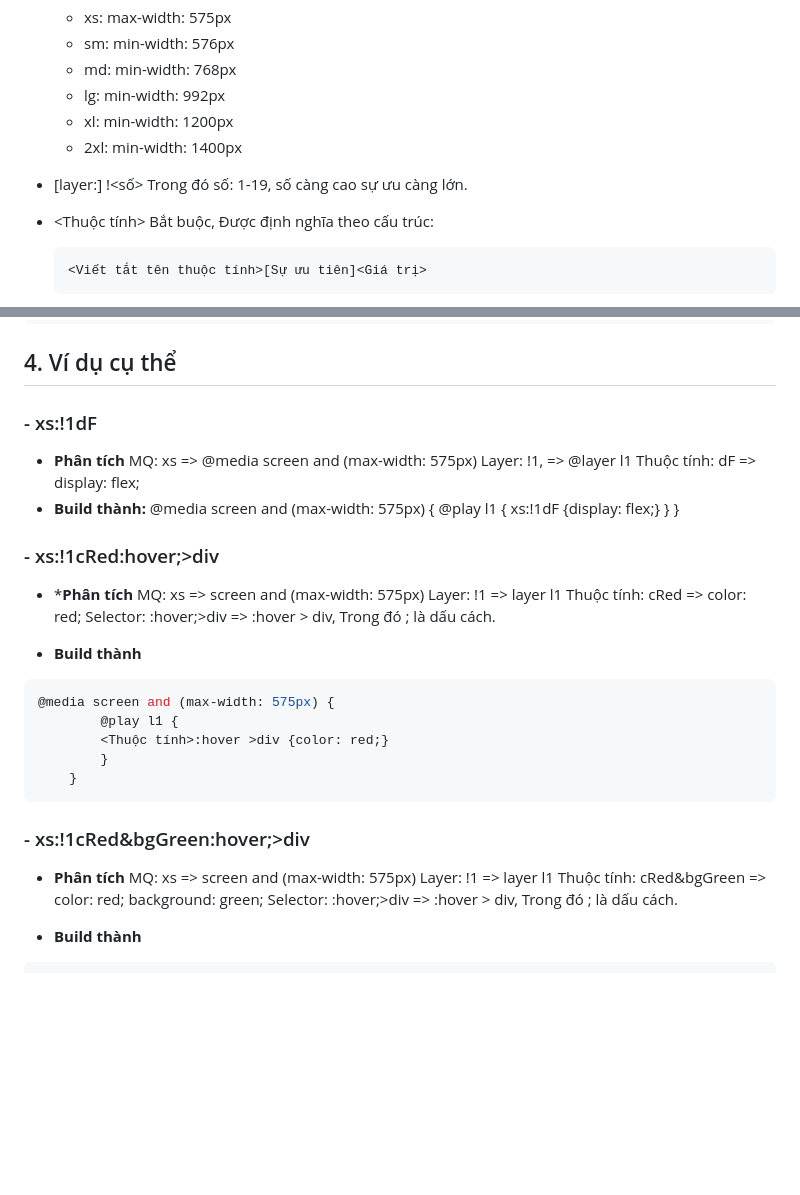
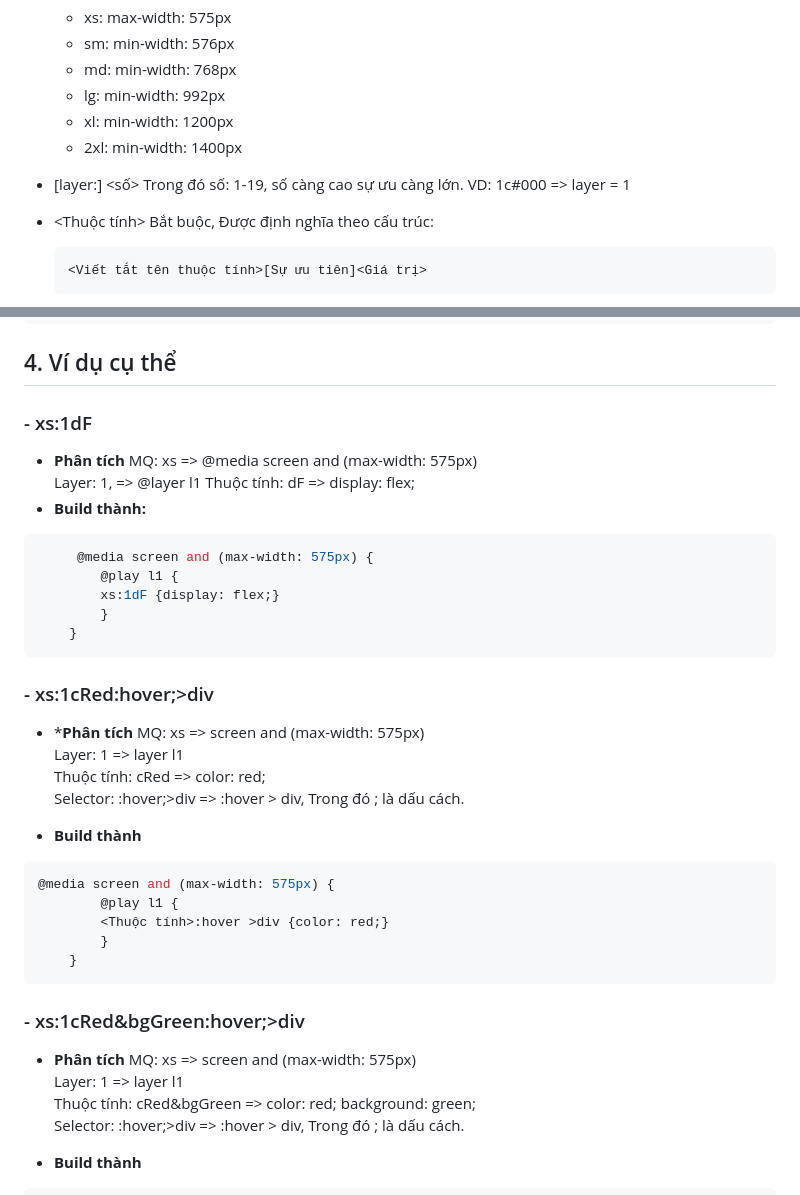
Before and after one commit to vuits24/tfldwcss, a Markdown page: tfl/README.md, 2 parts joined by grey strips. Rendered like a GitHub page; blank space fills up the shorter version.

````diff
--- a/tfl/README.md
+++ b/tfl/README.md
@@ -14,7 +14,7 @@
 	  + xl: min-width: 1200px
 	  + 2xl: min-width: 1400px
 
--  [layer:] !<số> Trong đó số: 1-19, số càng cao sự ưu càng lớn.
+-  [layer:] <số> Trong đó số: 1-19, số càng cao sự ưu càng lớn. VD: 1c#000 => layer = 1
 
 -  <Thuộc tính> Bắt buộc, Được định nghĩa theo cấu trúc:
 
@@ -2147,24 +2147,25 @@
 
 
 ## 4. Ví dụ cụ thể
-### - xs:!1dF
+### - xs:1dF
 + **Phân tích**
 	MQ: xs =>  @media screen and (max-width: 575px)
-	Layer: !1, => @layer l1
+	Layer: 1, => @layer l1
 	Thuộc tính: dF => display: flex;
 + **Build thành:**
+```css
 	 @media screen and (max-width: 575px) {
 		@play l1 {
-		xs:!1dF {display: flex;}
+		xs:1dF {display: flex;}
 		}
 	}
-
-
-### - xs:!1cRed:hover;>div
+```
+
+### - xs:1cRed:hover;>div
 
 + ***Phân tích**
 	MQ: xs =>  screen and (max-width: 575px)
-	Layer: !1 => layer l1
+	Layer: 1 => layer l1
 	Thuộc tính:  cRed => color: red;
 	Selector: :hover;>div => :hover > div, Trong đó ; là dấu cách.
 
@@ -2176,11 +2177,11 @@
 		}
 	}
 ```
-### - xs:!1cRed&bgGreen:hover;>div
+### - xs:1cRed&bgGreen:hover;>div
 
 + **Phân tích**
 	MQ: xs =>  screen and (max-width: 575px)
-	Layer: !1 => layer l1
+	Layer: 1 => layer l1
 	Thuộc tính:  cRed&bgGreen => color: red; background: green;
 	Selector: :hover;>div => :hover > div, Trong đó ; là dấu cách.
 
````
